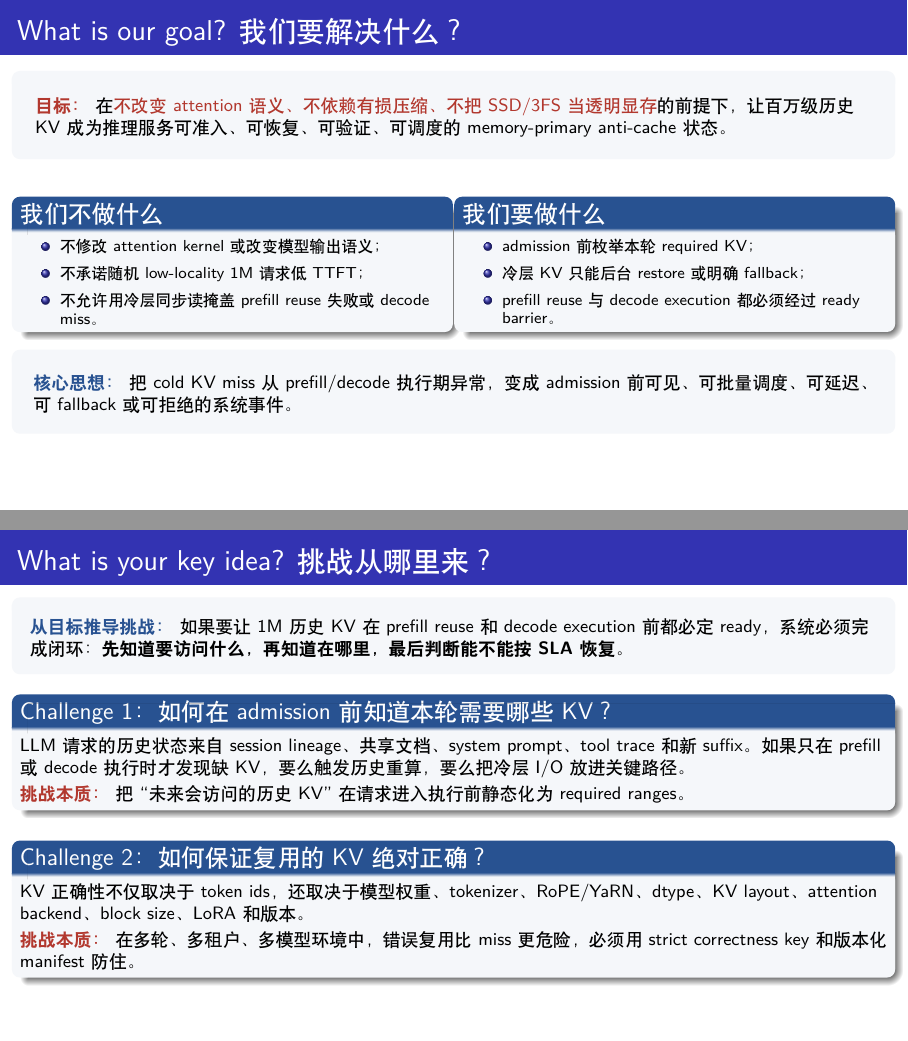
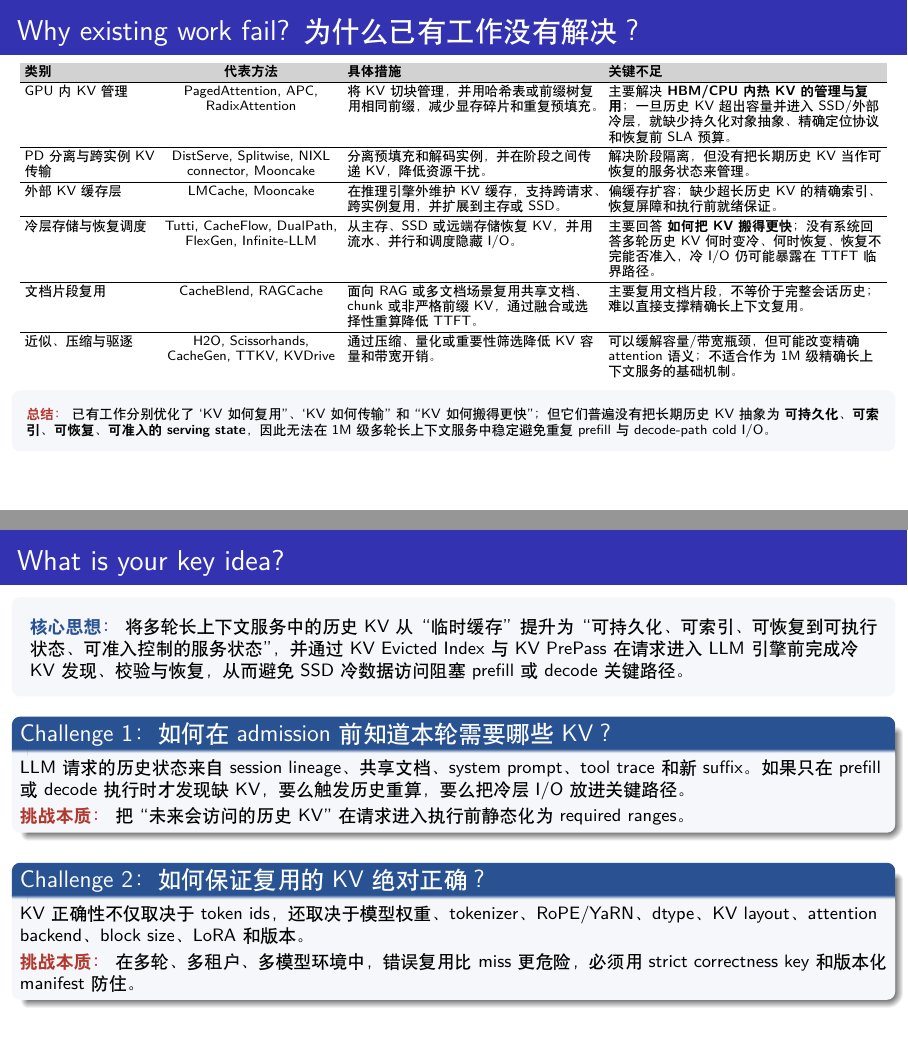
Before and after one commit to Li-changwu/KV_Cache, LaTeX slides (slides/kv_anti_caching_report.tex): pages 5 and 6 of 12 before the commit and pages 3 and 4 of 10 after it, joined at a grey line. Compiled offline with XeLaTeX.

Commit message:
feat: 更新 KV 反缓存报告，优化内容和格式，确保信息准确性

```diff
--- a/slides/kv_anti_caching_report.tex
+++ b/slides/kv_anti_caching_report.tex
@@ -68,15 +68,19 @@
 
 \vspace{0.35em}
 
-\begin{block}{3、KV 跨请求复用决定了多轮长上下文服务能否真正高效。}
+\begin{block}{3、KV 跨请求复用决定了多轮长上下文服务能否真正高效}
 对于多轮 RAG、代码助手和 Agent 任务，后续请求往往会反复引用前序历史上下文。如果历史 KV 不能跨请求持久保存和准确复用，系统就只能反复重算相同上下文，导致 TTFT、吞吐和服务成本显著恶化。
 \end{block}
 \end{frame}
 
 \begin{frame}[t]{Why existing work fail? 为什么已有工作没有解决？}
-\fontsize{6.5pt}{7.4pt}\selectfont
-\vspace{-0.75em}
+\fontsize{6.8pt}{7.6pt}\selectfont
+\vspace{-0.8em}
 
-\setlength{\tabcolsep}{3pt}
-\renewcommand{\arraystretch}{1.45}
+\setlength{\tabcolsep}{2.4pt}
+\renewcommand{\arraystretch}{1.25}
 \begin{tabularx}{\linewidth}{
+>{\raggedright\arraybackslash}p{0.15\linewidth}
+>{\centering\arraybackslash}p{0.20\linewidth}
+>{\raggedright\arraybackslash}p{0.29\linewidth}
+>{\raggedright\arraybackslash}X}
@@ -90 +91,4 @@
 GPU 内 KV 管理 &
+PagedAttention, APC, RadixAttention &
+将 KV 切块管理，并用哈希表或前缀树复用相同前缀，减少显存碎片和重复预填充。 &
+主要解决 \textbf{HBM/CPU 内热 KV 的管理与复用}；一旦历史 KV 超出容量并进入 SSD/外部冷层，就缺少持久化对象抽象、精确定位协议和恢复前 SLA 预算。 \\
@@ -99 +97,5 @@ engine 外 KV store、prefill/decode 分离、跨实例 KV 传输 &
+PD 分离与跨实例 KV 传输 &
+DistServe, Splitwise, NIXL connector, Mooncake &
+分离预填充和解码实例，并在阶段之间传递 KV，降低资源干扰。 &
+解决阶段隔离，但没有把长期历史 KV 当作可恢复的服务状态来管理。 \\
 \hline
@@ -104 +103,5 @@ KVDrive, Tutti, DualPath, InfiniGen &
+外部 KV 缓存层 &
+LMCache, Mooncake &
+在推理引擎外维护 KV 缓存，支持跨请求、跨实例复用，并扩展到主存或 SSD。 &
+偏缓存扩容；缺少超长历史 KV 的精确索引、恢复屏障和执行前就绪保证。 \\
 \hline
@@ -109 +109,11 @@ RAGCache, CacheBlend &
+冷层存储与恢复调度 &
+Tutti, CacheFlow, DualPath, FlexGen, Infinite-LLM &
+从主存、SSD 或远端存储恢复 KV，并用流水、并行和调度隐藏 I/O。 &
+主要回答 \textbf{如何把 KV 搬得更快}；没有系统回答多轮历史 KV 何时变冷、何时恢复、恢复不完能否准入，冷 I/O 仍可能暴露在 TTFT 临界路径。 \\
 \hline
+
+文档片段复用 &
+CacheBlend, RAGCache &
+面向 RAG 或多文档场景复用共享文档、chunk 或非严格前缀 KV，通过融合或选择性重算降低 TTFT。 &
+主要复用文档片段，不等价于完整会话历史；难以直接支撑精确长上下文复用。 \\
+\hline
@@ -110 +121,5 @@ RAGCache, CacheBlend &
 近似、压缩与驱逐 &
+H2O, Scissorhands, CacheGen, TTKV, KVDrive &
+通过压缩、量化或重要性筛选降低 KV 容量和带宽开销。&
+可以缓解容量/带宽瓶颈，但可能改变精确 attention 语义；不适合作为 1M 级精确长上下文服务的基础机制。 \\
+
@@ -116,7 +128,9 @@ H2O, Scissorhands, CacheGen, KVServe &
 \vspace{0.35em}
 \begin{beamercolorbox}[wd=\linewidth,sep=0.5em,rounded=true]{block body}
 \textbf{\textcolor{AccentRed}{总结：}}
-现有工作多在优化 ``命中后如何更快''；我们的场景失败在 ``未命中前没有状态索引、恢复计划和准入边界''。
+已有工作分别优化了 `KV 如何复用''、`KV 如何传输'' 和 ``KV 如何搬得更快''；
+但它们普遍没有把长期历史 KV 抽象为 \textbf{可持久化、可索引、可恢复、可准入的 serving state}，
+因此无法在 1M 级多轮长上下文服务中稳定避免重复 prefill 与 decode-path cold I/O。
 \end{beamercolorbox}
 
 \end{frame}
@@ -165,58 +138,10 @@ H2O, Scissorhands, CacheGen, KVServe &
-\begin{frame}[t]{What is our goal? 我们要解决什么？}
-\small
-\vspace{-0.25em}
-
-\begin{beamercolorbox}[wd=\linewidth,sep=0.85em,rounded=true]{block body}
-\textbf{\textcolor{AccentRed}{目标：}}
-在\alert{不改变 attention 语义、不依赖有损压缩、不把 SSD/3FS 当透明显存}的前提下，
-让百万级历史 KV 成为推理服务可准入、可恢复、可验证、可调度的 memory-primary anti-cache 状态。
-\end{beamercolorbox}
-
-\vspace{0.65em}
-
-\begin{columns}[T,onlytextwidth]
-\begin{column}{0.49\textwidth}
-\begin{block}{我们不做什么}
-\footnotesize
-\begin{itemize}
-  \setlength\itemsep{0.25em}
-  \item 不修改 attention kernel 或改变模型输出语义；
-  \item 不承诺随机 low-locality 1M 请求低 TTFT；
-  \item 不允许用冷层同步读掩盖 prefill reuse 失败或 decode miss。
-\end{itemize}
-\end{block}
-\end{column}
-
-\begin{column}{0.49\textwidth}
-\begin{block}{我们要做什么}
-\footnotesize
-\begin{itemize}
-  \setlength\itemsep{0.25em}
-  \item admission 前枚举本轮 required KV；
-  \item 冷层 KV 只能后台 restore 或明确 fallback；
-  \item prefill reuse 与 decode execution 都必须经过 ready barrier。
-\end{itemize}
-\end{block}
-\end{column}
-\end{columns}
-
-\vspace{0.65em}
-
-\begin{beamercolorbox}[wd=\linewidth,sep=0.75em,rounded=true]{block body}
-\textbf{\textcolor{MainBlue}{核心思想：}}
-把 cold KV miss 从 prefill/decode 执行期异常，变成 admission 前可见、可批量调度、可延迟、可 fallback 或可拒绝的系统事件。
-\end{beamercolorbox}
-
-\end{frame}
-
-\begin{frame}[t]{What is your key idea? 挑战从哪里来？}
+\begin{frame}[t]{What is your key idea?}
 \small
 \vspace{-0.45em}
 
 \begin{beamercolorbox}[wd=\linewidth,sep=0.55em,rounded=true]{block body}
-\textbf{\textcolor{MainBlue}{从目标推导挑战：}}
-如果要让 1M 历史 KV 在 prefill reuse 和 decode execution 前都必定 ready，系统必须完成闭环：
-\textbf{先知道要访问什么，再知道在哪里，最后判断能不能按 SLA 恢复。}
+\textbf{\textcolor{MainBlue}{核心思想：}}
+将多轮长上下文服务中的历史 KV 从“临时缓存”提升为“可持久化、可索引、可恢复到可执行状态、可准入控制的服务状态”，并通过 KV Evicted Index 与 KV PrePass 在请求进入 LLM 引擎前完成冷 KV 发现、校验与恢复，从而避免 SSD 冷数据访问阻塞 prefill 或 decode 关键路径。
 \end{beamercolorbox}
 
 \vspace{0.35em}
```
Also changed, not shown: slides/kv_anti_caching_report.tex (68 more changed lines), 2 other files.
